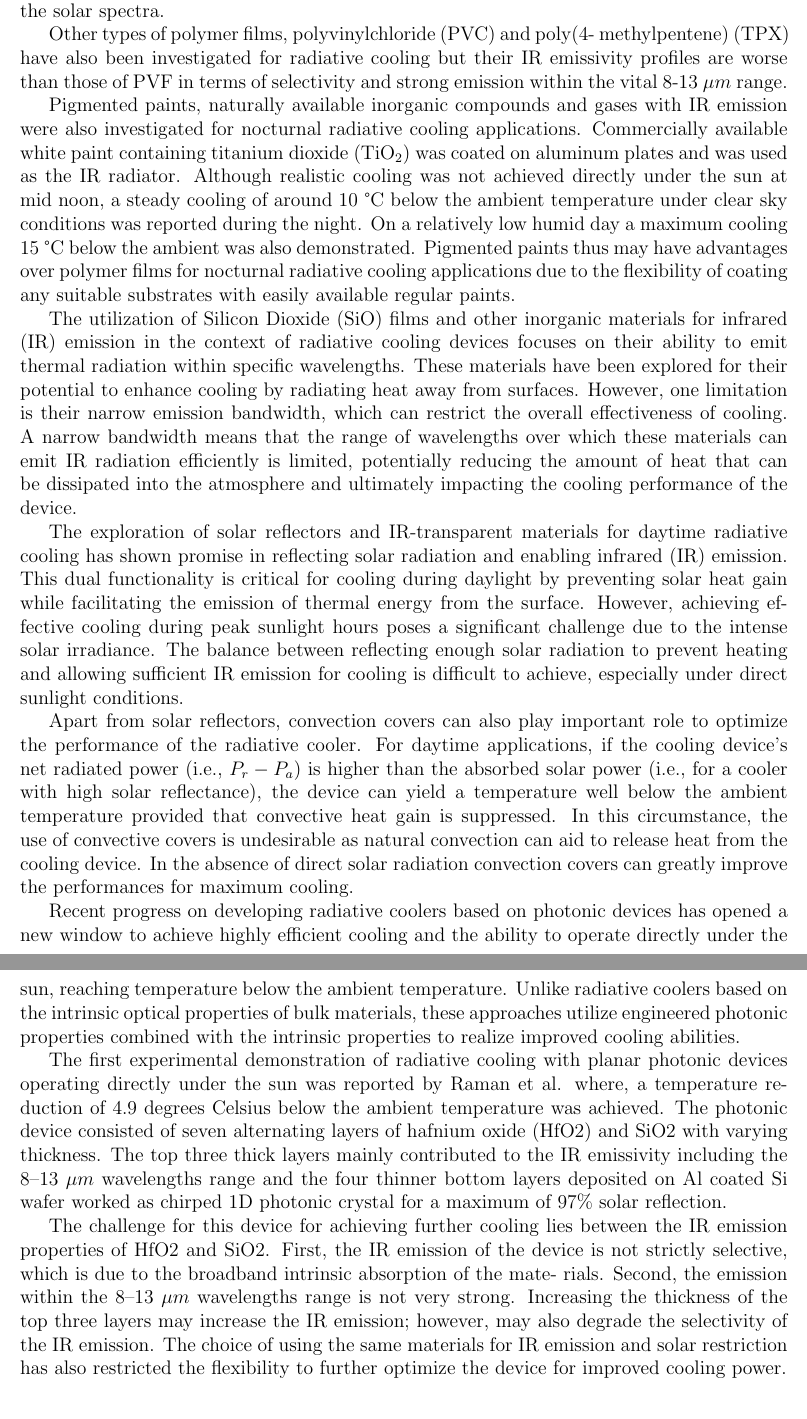
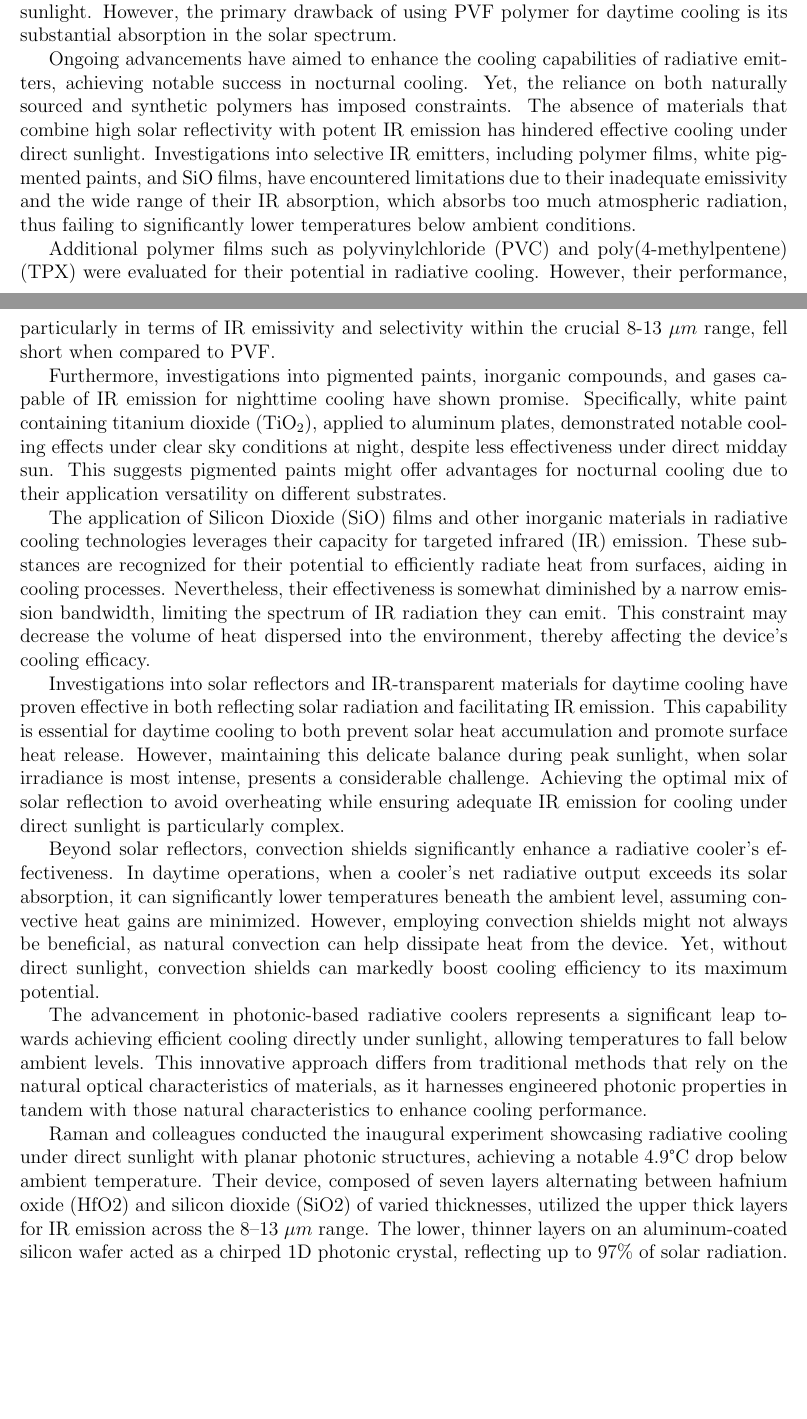
Before and after one commit to Collins-kariuk/Physics-Thesis-PDRCs, a LaTeX thesis (MainDraft.tex, which reads Chapters/Chapter1.tex): two parts of pages 11 and 12 of 29 before the commit and two parts of pages 10 and 11 of 29 after it, joined at a grey line, cut at the place of the change, the shorter picture padded with empty space. Compiled offline with pdfLaTeX.

Commit message:
Polished, but not yet finished, lit review

```diff
--- a/Chapters/Chapter1.tex
+++ b/Chapters/Chapter1.tex
@@ -65 +65,2 @@
 
+Building on Trombe's groundbreaking efforts, in 1975, Catalanotti and his team developed an experimental setup for daytime radiative cooling. This setup combined metals and TEDLAR (polyvinyl-fluoride plastic) to protect the cooling device from direct sunlight, although it was more effective for nighttime use. Further research explored the potential of thin films on aluminum substrates, with specific material compositions, such as coated thin solid film on an aluminum substrate with $\text{SiO}_6\text{N}_{0.2}$ and double layers of $\text{SiO}_2$ and $\text{SiO}_{0.25}\text{N}_{1.52}$, aimed at achieving selective emission. Despite these innovative approaches, effectively cooling during daylight remained a challenge. Catalanotti and his team, along with Bartoli and his colleagues, employed TEDLAR, a commercially available polyvinyl-fluoride polymer film, as a radiative emitter. This film, offering somewhat selective and high infrared (IR) absorption within the 9 to 13 $\mu m$ wavelength range, also absorbs IR significantly beyond 20 $\mu m$, impacting its selectivity and, consequently, the efficiency of radiative cooling. Despite this, they achieved a temperature decrease of 10 degrees Celsius below ambient under diffused sunlight. However, the primary drawback of using PVF polymer for daytime cooling is its substantial absorption in the solar spectrum.
@@ -69,30 +67,21 @@
 % BIJARNIYA % [5]=The radiative cooling of selective surfaces % [6]=Materials for radiative cooling to low temperature % [7]=Surface coatings for radiative cooling applications: Silicon dioxide and silicon nitride made by reactive rf-sputtering
 
-Continuous efforts have been made to increase the cooling efficiency of radiative emitters and as evidenced above, practical cooling at night was also demonstrated. However, the use of naturally available materials and synthetic polymers has always been the limiting factor. The lack of suitable materials with high solar reflection but possessing strong emission within the IR window restricted any effective radiative cooling under the direct sunlight. % HOSSAIN AND GU
+Ongoing advancements have aimed to enhance the cooling capabilities of radiative emitters, achieving notable success in nocturnal cooling. Yet, the reliance on both naturally sourced and synthetic polymers has imposed constraints. The absence of materials that combine high solar reflectivity with potent IR emission has hindered effective cooling under direct sunlight. Investigations into selective IR emitters, including polymer films, white pigmented paints, and SiO films, have encountered limitations due to their inadequate emissivity and the wide range of their IR absorption, which absorbs too much atmospheric radiation, thus failing to significantly lower temperatures below ambient conditions. % HOSSAIN AND GU
 
-Selective IR emitters of various bulk materials have been studied and among them are polymer films, white pigmented paints, silicon monoxide (SiO) films and others. However, one major disadvantage is that many of them suffer from weak emissivity, limiting the cooling performance. Moreover, the lack of strict selectivity of the IR emission/absorption, results in significant absorption of the atmospheric radiation outside the transparency window, not allowing the cooling device to achieve steady state temperature significantly below the ambient temperature. % HOSSAIN AND GU
+Additional polymer films such as polyvinylchloride (PVC) and poly(4-methylpentene) (TPX) were evaluated for their potential in radiative cooling. However, their performance, particularly in terms of IR emissivity and selectivity within the crucial 8-13 $\mu m$ range, fell short when compared to PVF.
 
-Catalanotti and colleagues and Bartoli and collegues utilized a commercially avail- able polyvinyl-fluoride polymer film (TEDLAR) as the radiative emitter which possesses somewhat selective and high IR absorption from 9 to 13 $\mu m$ wavelengths range. However, significant IR absorption also occurs beyond 20 $\mu m$. This weak selectivity limits the radiative cooling efficiency of the polymer film. Catalanotti and Bartoli demonstrated a temperature reduction of 10 degrees Celsius below the ambient during the daytime but only under diffused sunlight conditions. The main limitation, however, of polyvinyl-fluoride (PVF) polymer they used for radiative cooling during the day is due to its significant optical absorption within the solar spectra.
+Furthermore, investigations into pigmented paints, inorganic compounds, and gases capable of IR emission for nighttime cooling have shown promise. Specifically, white paint containing titanium dioxide (TiO$_2$), applied to aluminum plates, demonstrated notable cooling effects under clear sky conditions at night, despite less effectiveness under direct midday sun. This suggests pigmented paints might offer advantages for nocturnal cooling due to their application versatility on different substrates.
 
-Other types of polymer films, polyvinylchloride (PVC) and poly(4- methylpentene) (TPX) have also been investigated for radiative cooling but their IR emissivity profiles are worse than those of PVF in terms of selectivity and strong emission within the vital 8-13 $\mu m$ range.
+The application of Silicon Dioxide (SiO) films and other inorganic materials in radiative cooling technologies leverages their capacity for targeted infrared (IR) emission. These substances are recognized for their potential to efficiently radiate heat from surfaces, aiding in cooling processes. Nevertheless, their effectiveness is somewhat diminished by a narrow emission bandwidth, limiting the spectrum of IR radiation they can emit. This constraint may decrease the volume of heat dispersed into the environment, thereby affecting the device's cooling efficacy.
 
-Pigmented paints, naturally available inorganic compounds and gases with IR emission were also investigated for nocturnal radiative cooling applications. Commercially available white paint containing titanium dioxide (TiO$_2$) was coated on aluminum plates and was used as the IR radiator. Although realistic cooling was not achieved directly under the sun at mid noon, a steady cooling of around 10 °C below the ambient temperature under clear sky conditions was reported during the night. On a relatively low humid day a maximum cooling 15 °C below the ambient was also demonstrated. Pigmented paints thus may have advantages over polymer films for nocturnal radiative cooling applications due to the flexibility of coating any suitable substrates with easily available regular paints.
+Investigations into solar reflectors and IR-transparent materials for daytime cooling have proven effective in both reflecting solar radiation and facilitating IR emission. This capability is essential for daytime cooling to both prevent solar heat accumulation and promote surface heat release. However, maintaining this delicate balance during peak sunlight, when solar irradiance is most intense, presents a considerable challenge. Achieving the optimal mix of solar reflection to avoid overheating while ensuring adequate IR emission for cooling under direct sunlight is particularly complex.
 
-The utilization of Silicon Dioxide (SiO) films and other inorganic materials for infrared (IR) emission in the context of radiative cooling devices focuses on their ability to emit thermal radiation within specific wavelengths. These materials have been explored for their potential to enhance cooling by radiating heat away from surfaces. However, one limitation is their narrow emission bandwidth, which can restrict the overall effectiveness of cooling. A narrow bandwidth means that the range of wavelengths over which these materials can emit IR radiation efficiently is limited, potentially reducing the amount of heat that can be dissipated into the atmosphere and ultimately impacting the cooling performance of the device.
+Beyond solar reflectors, convection shields significantly enhance a radiative cooler's effectiveness. In daytime operations, when a cooler's net radiative output exceeds its solar absorption, it can significantly lower temperatures beneath the ambient level, assuming convective heat gains are minimized. However, employing convection shields might not always be beneficial, as natural convection can help dissipate heat from the device. Yet, without direct sunlight, convection shields can markedly boost cooling efficiency to its maximum potential.
 
-The exploration of solar reflectors and IR-transparent materials for daytime radiative cooling has shown promise in reflecting solar radiation and enabling infrared (IR) emission. This dual functionality is critical for cooling during daylight by preventing solar heat gain while facilitating the emission of thermal energy from the surface. However, achieving effective cooling during peak sunlight hours poses a significant challenge due to the intense solar irradiance. The balance between reflecting enough solar radiation to prevent heating and allowing sufficient IR emission for cooling is difficult to achieve, especially under direct sunlight conditions.
+The advancement in photonic-based radiative coolers represents a significant leap towards achieving efficient cooling directly under sunlight, allowing temperatures to fall below ambient levels. This innovative approach differs from traditional methods that rely on the natural optical characteristics of materials, as it harnesses engineered photonic properties in tandem with those natural characteristics to enhance cooling performance.
 
-Apart from solar reflectors, convection covers can also play important role to optimize the performance of the radiative cooler. For daytime applications, if the cooling device’s net radiated power (i.e., $P_r - P_a$) is higher than the absorbed solar power (i.e., for a cooler with high solar reflectance), the device can yield a temperature well below the ambient temperature provided that convective heat gain is suppressed. In this circumstance, the use of convective covers is undesirable as natural convection can aid to release heat from the cooling device. In the absence of direct solar radiation convection covers can greatly improve the performances for maximum cooling.
-
-Recent progress on developing radiative coolers based on photonic devices has opened a new window to achieve highly efficient cooling and the ability to operate directly under the sun, reaching temperature below the ambient temperature. Unlike radiative coolers based on the intrinsic optical properties of bulk materials, these approaches utilize engineered photonic properties combined with the intrinsic properties to realize improved cooling abilities.
-
-The first experimental demonstration of radiative cooling with planar photonic devices operating directly under the sun was reported by Raman et al. where, a temperature reduction of 4.9 degrees Celsius below the ambient temperature was achieved. The photonic device consisted of seven alternating layers of hafnium oxide (HfO2) and SiO2 with varying thickness. The top three thick layers mainly contributed to the IR emissivity including the 8–13 $\mu m$ wavelengths range and the four thinner bottom layers deposited on Al coated Si wafer worked as chirped 1D photonic crystal for a maximum of 97\% solar reflection.
-
-The challenge for this device for achieving further cooling lies between the IR emission properties of HfO2 and SiO2. First, the IR emission of the device is not strictly selective, which is due to the broadband intrinsic absorption of the mate- rials. Second, the emission within the 8–13 $\mu m$ wavelengths range is not very strong. Increasing the thickness of the top three layers may increase the IR emission; however, may also degrade the selectivity of the IR emission. The choice of using the same materials for IR emission and solar restriction has also restricted the flexibility to further optimize the device for improved cooling power.
-
+Raman and colleagues conducted the inaugural experiment showcasing radiative cooling under direct sunlight with planar photonic structures, achieving a notable 4.9°C drop below ambient temperature. Their device, composed of seven layers alternating between hafnium oxide (HfO2) and silicon dioxide (SiO2) of varied thicknesses, utilized the upper thick layers for IR emission across the 8–13 $\mu m$ range. The lower, thinner layers on an aluminum-coated silicon wafer acted as a chirped 1D photonic crystal, reflecting up to 97\% of solar radiation.
 % TODO: Attach figure 5 (a) in the Hossaini and Gu paper.
-
-
 % B. BARTOLI, S. Catalanotti, B. Coluzzi, V. Cuomo, V. Silvestrini, G. Troise, Appl. Energy 1977, 3, 267.
 
 
```
Also changed, not shown: Chapters/Chapter1.tex (7 more changed lines).
